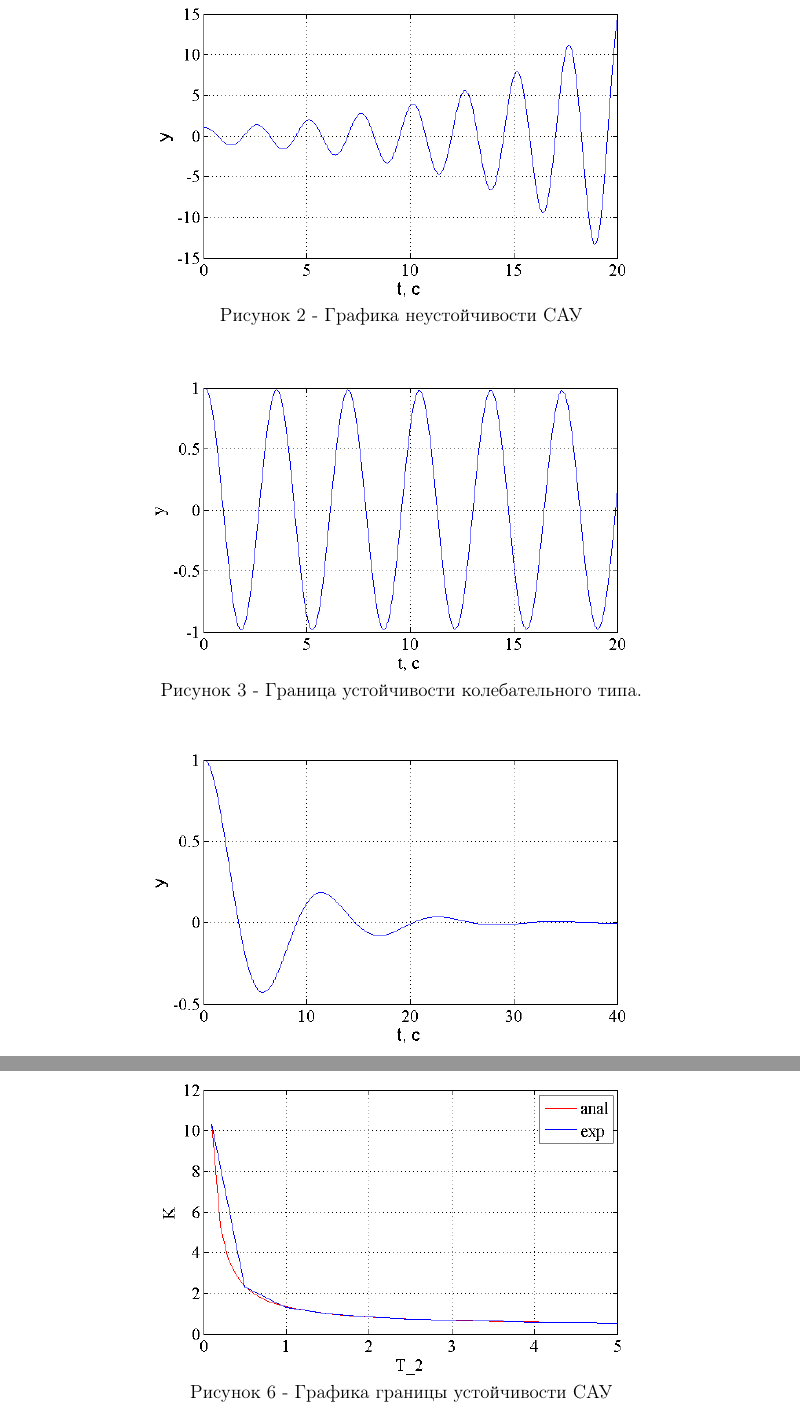
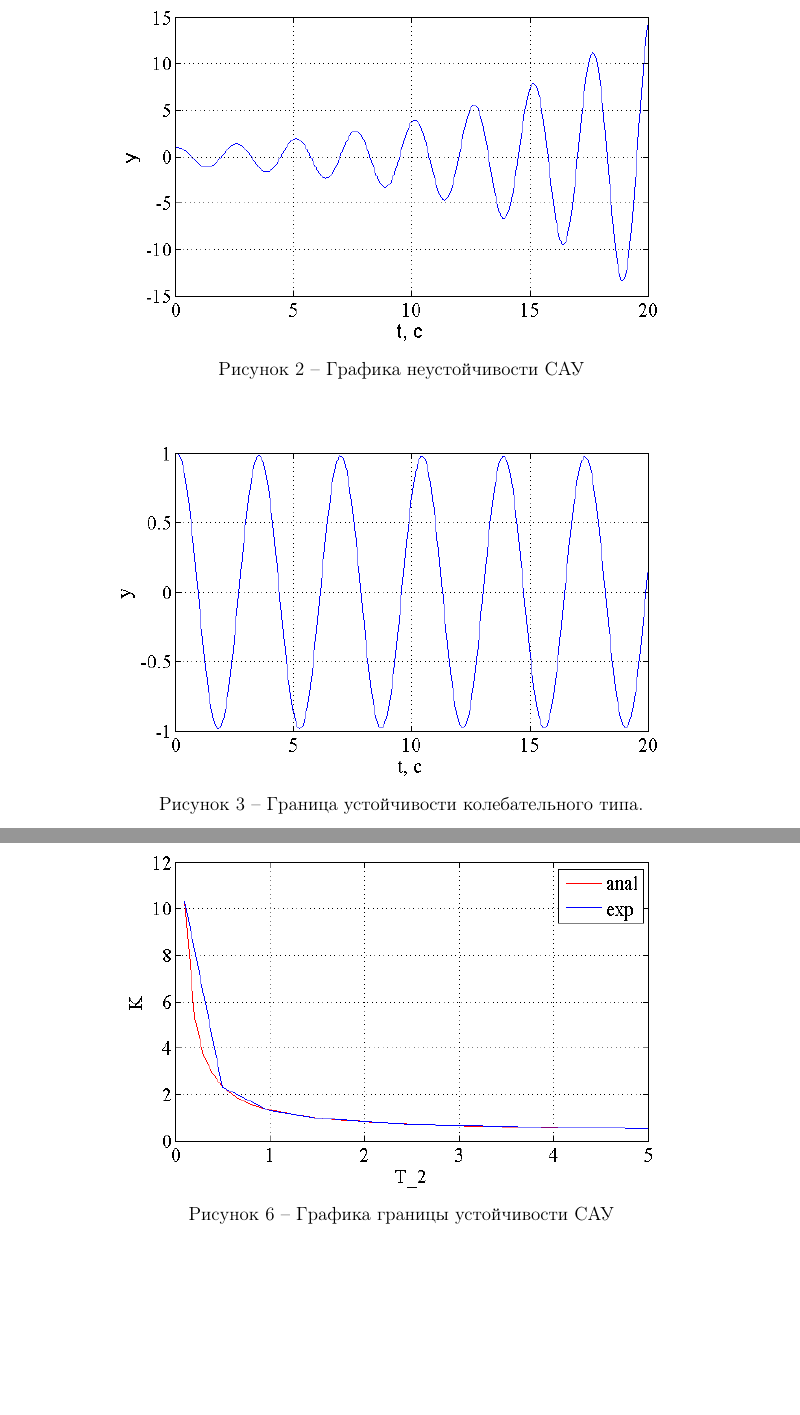
Before and after one commit to yurison/csi-students, a LaTeX document (lab8/lab8.tex): two parts of pages 3 and 5 of 6 before the commit and two parts of pages 3 and 6 of 7 after it, joined at a grey line, cut so that both start at the same text, the shorter picture padded with empty space. Compiled offline with pdfLaTeX.

Commit message:
complete

```diff
--- a/lab8/lab8.tex
+++ b/lab8/lab8.tex
@@ -18,8 +18,7 @@
 %Change label separator
 \usepackage{caption}
 \captionsetup[table]{labelformat=simple, labelsep = endash, justification = raggedright, singlelinecheck = off, width = 0.78\textwidth}
-\captionsetup[figure]{labelformat=simple, labelsep = endash}
-
+\captionsetup[figure]{name = Рисунок, labelsep = endash}
 \usepackage{indentfirst}
 \usepackage{setspace}
 % одинарный интервал
@@ -88,17 +86,13 @@
 
 \begin{figure}[h]
 
-	\center{\includegraphics[width=0.7\linewidth]{1}}
-	\\
-		\centering Рисунок 2 - Графика неустойчивости САУ
+	\center{\includegraphics[width=0.8\linewidth]{1}}
+	\caption{Графика неустойчивости САУ}
 \end{figure}
 
 \begin{figure}[h]
 
-	\center{\includegraphics[width=0.7\linewidth]{2}}
-	\\
-	\centering Рисунок 3 - Граница устойчивости колебательного типа.
+	\center{\includegraphics[width=0.8\linewidth]{2}}
+	\caption{Граница устойчивости колебательного типа.}
 \end{figure}
 
-\begin{center}
-	\includegraphics[width=0.7\linewidth]{3}
@@ -164,14 +158,11 @@ K > 0
 \begin{equation}
 k =\frac{3 + T_2}{3T_2}
 \end{equation}
-
-\begin{center}
-		\includegraphics[width=0.7\linewidth]{4}
-		\\
-	\centering  Рисунок 6 - Графика границы устойчивости САУ
-
-
-\end{center}
+\newpage
+\begin{figure}[h]
+		\center{\includegraphics[width=0.8\linewidth]{4}}
+	\caption{Графика границы устойчивости САУ}
+\end{figure}
 
 \newpage
 
```
Also changed, not shown: lab8/lab8.pdf, lab8/lab8.tex (21 more changed lines), 3 other files.
